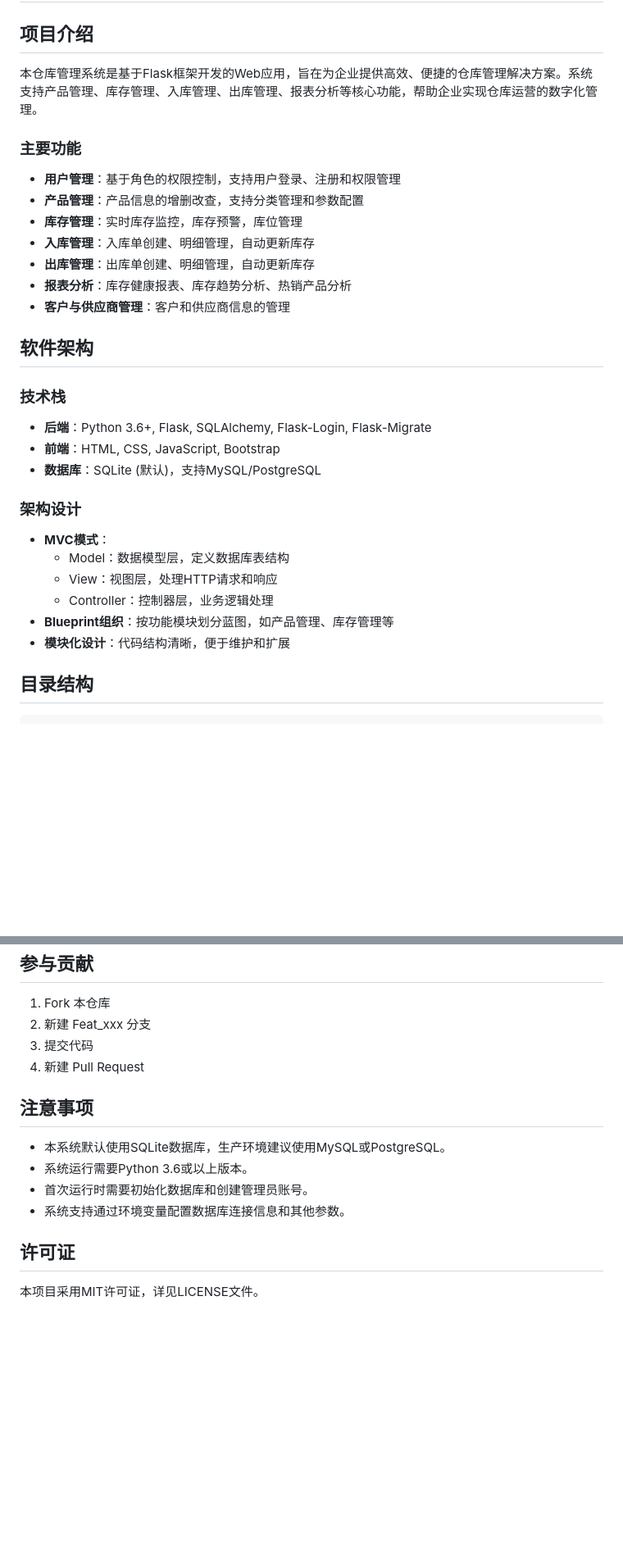
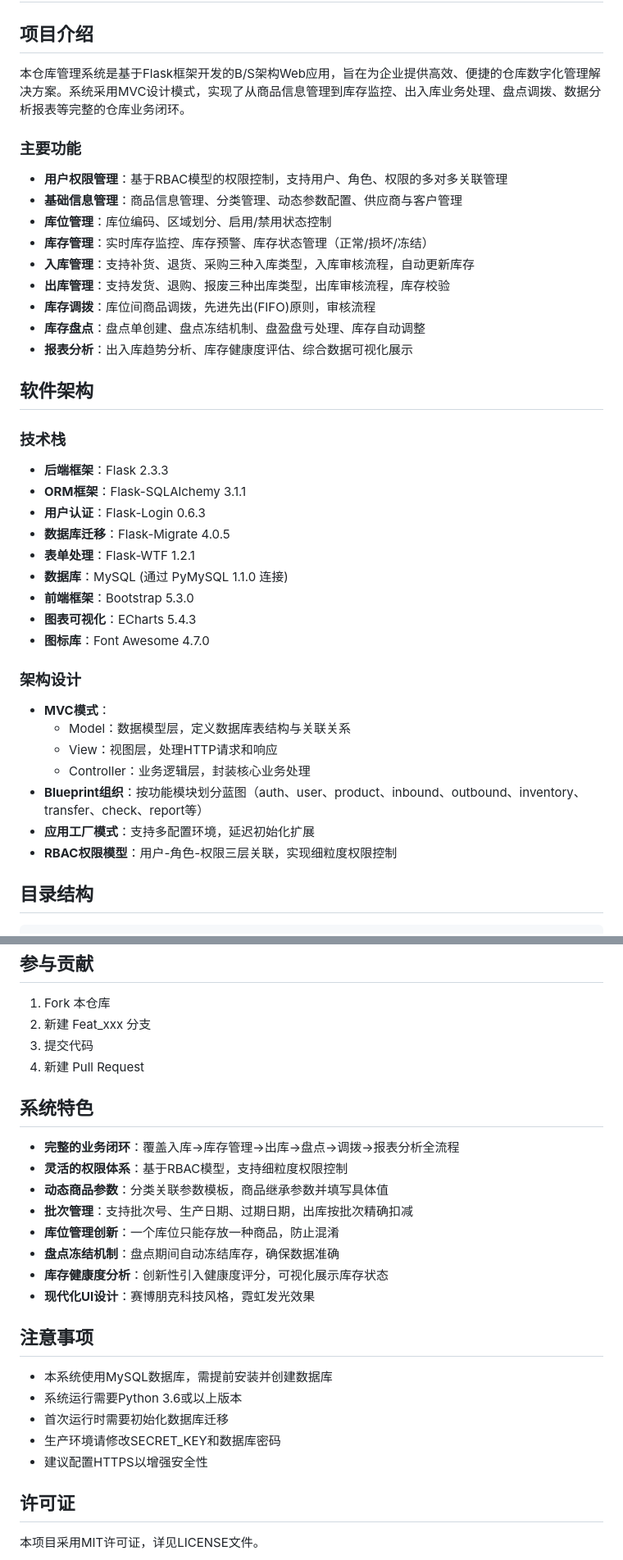
Before and after one commit to xianyugaofeng/warehouse_management, a Markdown page: README.md, 2 parts joined by grey strips. Shown at 82% size. Rendered like a GitHub page; blank space fills up the shorter version.

````diff
--- a/README.md
+++ b/README.md
@@ -2,31 +2,40 @@
 
 ## 项目介绍
 
-本仓库管理系统是基于Flask框架开发的Web应用，旨在为企业提供高效、便捷的仓库管理解决方案。系统支持产品管理、库存管理、入库管理、出库管理、报表分析等核心功能，帮助企业实现仓库运营的数字化管理。
+本仓库管理系统是基于Flask框架开发的B/S架构Web应用，旨在为企业提供高效、便捷的仓库数字化管理解决方案。系统采用MVC设计模式，实现了从商品信息管理到库存监控、出入库业务处理、盘点调拨、数据分析报表等完整的仓库业务闭环。
 
 ### 主要功能
-- **用户管理**：基于角色的权限控制，支持用户登录、注册和权限管理
-- **产品管理**：产品信息的增删改查，支持分类管理和参数配置
-- **库存管理**：实时库存监控，库存预警，库位管理
-- **入库管理**：入库单创建、明细管理，自动更新库存
-- **出库管理**：出库单创建、明细管理，自动更新库存
-- **报表分析**：库存健康报表、库存趋势分析、热销产品分析
-- **客户与供应商管理**：客户和供应商信息的管理
+- **用户权限管理**：基于RBAC模型的权限控制，支持用户、角色、权限的多对多关联管理
+- **基础信息管理**：商品信息管理、分类管理、动态参数配置、供应商与客户管理
+- **库位管理**：库位编码、区域划分、启用/禁用状态控制
+- **库存管理**：实时库存监控、库存预警、库存状态管理（正常/损坏/冻结）
+- **入库管理**：支持补货、退货、采购三种入库类型，入库审核流程，自动更新库存
+- **出库管理**：支持发货、退购、报废三种出库类型，出库审核流程，库存校验
+- **库存调拨**：库位间商品调拨，先进先出(FIFO)原则，审核流程
+- **库存盘点**：盘点单创建、盘点冻结机制、盘盈盘亏处理、库存自动调整
+- **报表分析**：出入库趋势分析、库存健康度评估、综合数据可视化展示
 
 ## 软件架构
 
 ### 技术栈
-- **后端**：Python 3.6+, Flask, SQLAlchemy, Flask-Login, Flask-Migrate
-- **前端**：HTML, CSS, JavaScript, Bootstrap
-- **数据库**：SQLite (默认)，支持MySQL/PostgreSQL
+- **后端框架**：Flask 2.3.3
+- **ORM框架**：Flask-SQLAlchemy 3.1.1
+- **用户认证**：Flask-Login 0.6.3
+- **数据库迁移**：Flask-Migrate 4.0.5
+- **表单处理**：Flask-WTF 1.2.1
+- **数据库**：MySQL (通过 PyMySQL 1.1.0 连接)
+- **前端框架**：Bootstrap 5.3.0
+- **图表可视化**：ECharts 5.4.3
+- **图标库**：Font Awesome 4.7.0
 
 ### 架构设计
 - **MVC模式**：
-  - Model：数据模型层，定义数据库表结构
+  - Model：数据模型层，定义数据库表结构与关联关系
   - View：视图层，处理HTTP请求和响应
-  - Controller：控制器层，业务逻辑处理
-- **Blueprint组织**：按功能模块划分蓝图，如产品管理、库存管理等
-- **模块化设计**：代码结构清晰，便于维护和扩展
+  - Controller：业务逻辑层，封装核心业务处理
+- **Blueprint组织**：按功能模块划分蓝图（auth、user、product、inbound、outbound、inventory、transfer、check、report等）
+- **应用工厂模式**：支持多配置环境，延迟初始化扩展
+- **RBAC权限模型**：用户-角色-权限三层关联，实现细粒度权限控制
 
 ## 目录结构
 ```
@@ -119,12 +153,24 @@ python app/run.py
 3.  提交代码
 4.  新建 Pull Request
 
+## 系统特色
+
+- **完整的业务闭环**：覆盖入库→库存管理→出库→盘点→调拨→报表分析全流程
+- **灵活的权限体系**：基于RBAC模型，支持细粒度权限控制
+- **动态商品参数**：分类关联参数模板，商品继承参数并填写具体值
+- **批次管理**：支持批次号、生产日期、过期日期，出库按批次精确扣减
+- **库位管理创新**：一个库位只能存放一种商品，防止混淆
+- **盘点冻结机制**：盘点期间自动冻结库存，确保数据准确
+- **库存健康度分析**：创新性引入健康度评分，可视化展示库存状态
+- **现代化UI设计**：赛博朋克科技风格，霓虹发光效果
+
 ## 注意事项
 
-- 本系统默认使用SQLite数据库，生产环境建议使用MySQL或PostgreSQL。
-- 系统运行需要Python 3.6或以上版本。
-- 首次运行时需要初始化数据库和创建管理员账号。
-- 系统支持通过环境变量配置数据库连接信息和其他参数。
+- 本系统使用MySQL数据库，需提前安装并创建数据库
+- 系统运行需要Python 3.6或以上版本
+- 首次运行时需要初始化数据库迁移
+- 生产环境请修改SECRET_KEY和数据库密码
+- 建议配置HTTPS以增强安全性
 
 ## 许可证
 
````
Also changed, not shown: other parts of README.md (+35 -10 lines).
